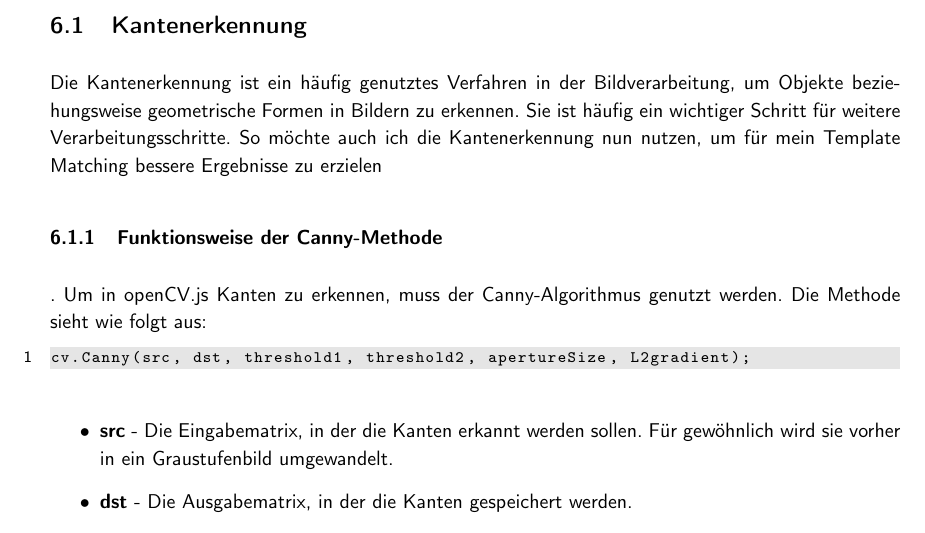
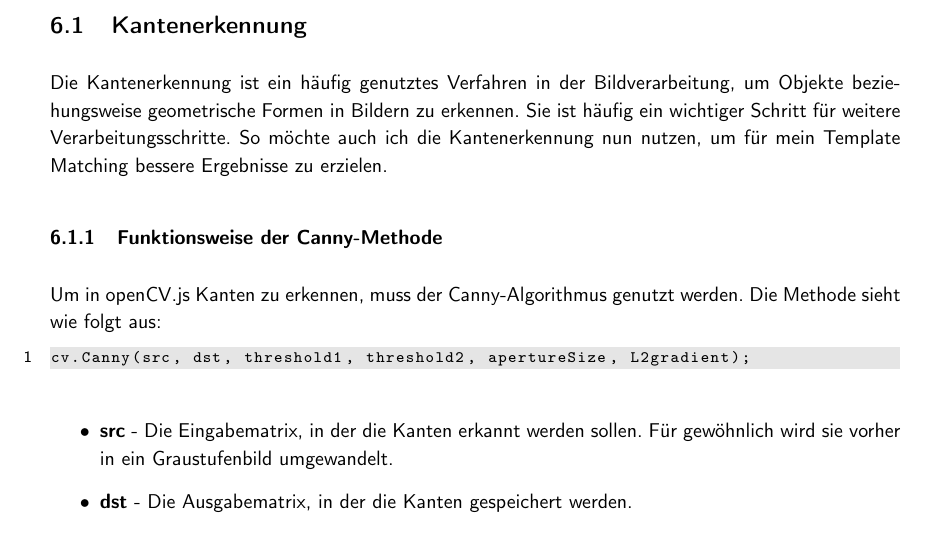
Before and after one commit to C0denator/CoinFinder, a LaTeX document (Devlog/Devlog.tex, which reads Devlog/Entries/7_Anpassungen.tex): part of page 27 of 38, cut so that both start at the same text. Compiled offline with pdfLaTeX.

Commit message:
Punkt war irgendwie auf der falschen Zeile?

```diff
--- a/Devlog/Entries/7_Anpassungen.tex
+++ b/Devlog/Entries/7_Anpassungen.tex
@@ -1,9 +1,9 @@
 \section{Anpassungen}
 
 \subsection{Kantenerkennung}
-Die Kantenerkennung ist ein häufig genutztes Verfahren in der Bildverarbeitung, um Objekte beziehungsweise geometrische Formen in Bildern zu erkennen. Sie ist häufig ein wichtiger Schritt für weitere Verarbeitungsschritte. So möchte auch ich die Kantenerkennung nun nutzen, um für mein Template Matching bessere Ergebnisse zu erzielen
+Die Kantenerkennung ist ein häufig genutztes Verfahren in der Bildverarbeitung, um Objekte beziehungsweise geometrische Formen in Bildern zu erkennen. Sie ist häufig ein wichtiger Schritt für weitere Verarbeitungsschritte. So möchte auch ich die Kantenerkennung nun nutzen, um für mein Template Matching bessere Ergebnisse zu erzielen.
 
-\subsubsection{Funktionsweise der Canny-Methode}.
+\subsubsection{Funktionsweise der Canny-Methode}
 Um in openCV.js Kanten zu erkennen, muss der Canny-Algorithmus genutzt werden. Die Methode sieht wie folgt aus:
 \begin{lstlisting}[style=JavaScript]
 cv.Canny(src, dst, threshold1, threshold2, apertureSize, L2gradient);
```
